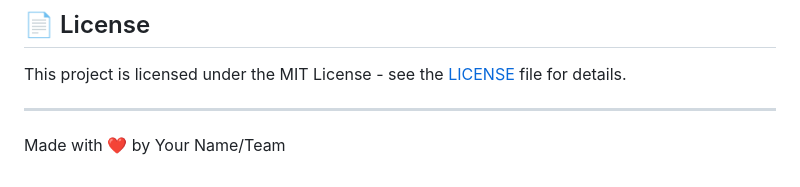
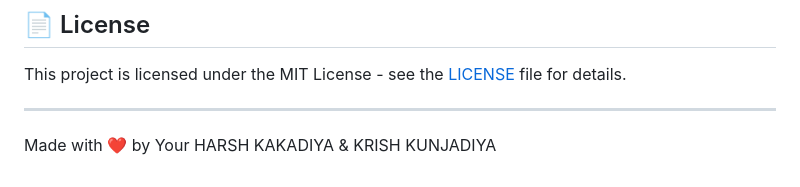
Before and after one commit to harsh-kakadiya1/DataMimic.io-Version2, a Markdown page: README.md, the part around the change. Drawn GitHub-style.

```diff
--- a/README.md
+++ b/README.md
@@ -152,4 +152,4 @@ This project is licensed under the MIT License - see the [LICENSE](LICENSE) file
 
 ---
 
-Made with ❤️ by Your Name/Team
+Made with ❤️ by Your HARSH KAKADIYA & KRISH KUNJADIYA
```
